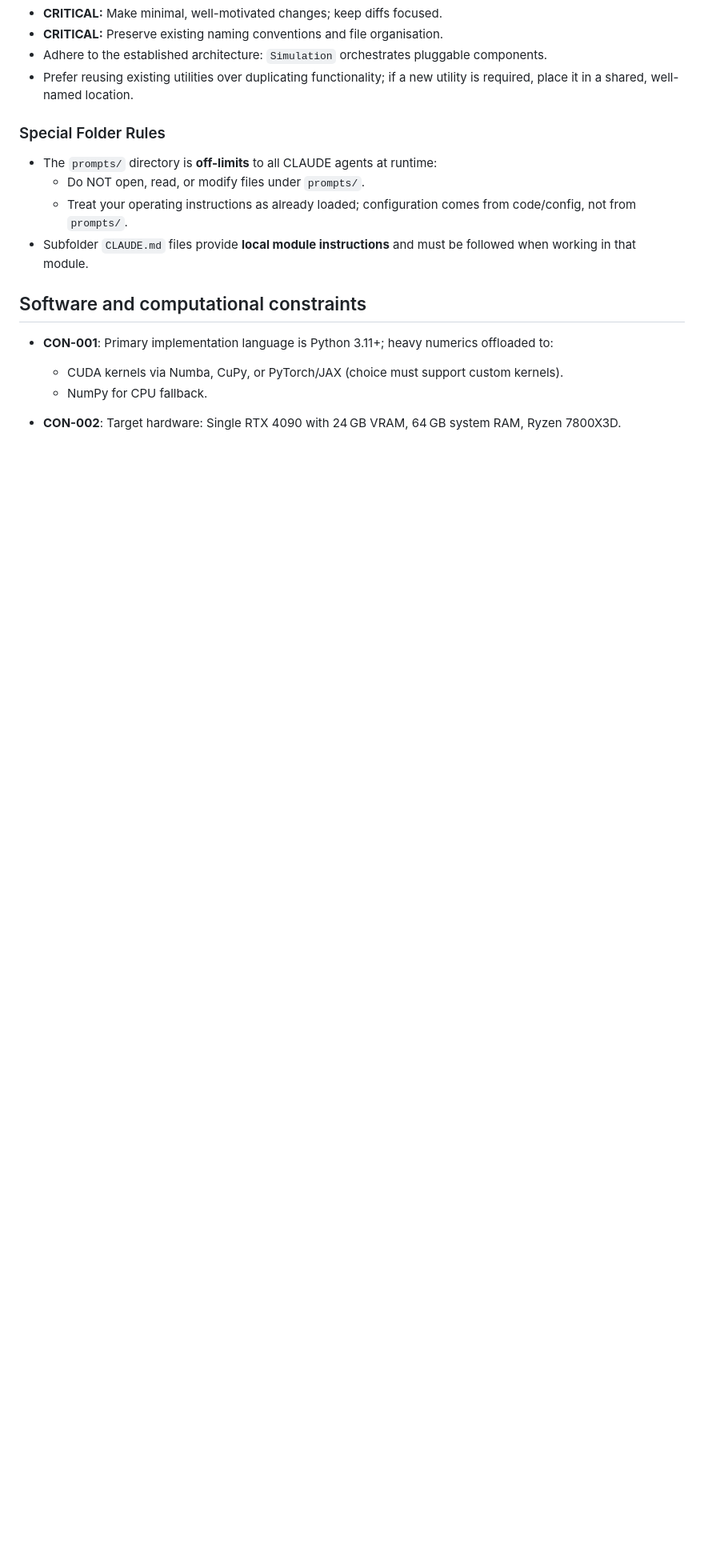
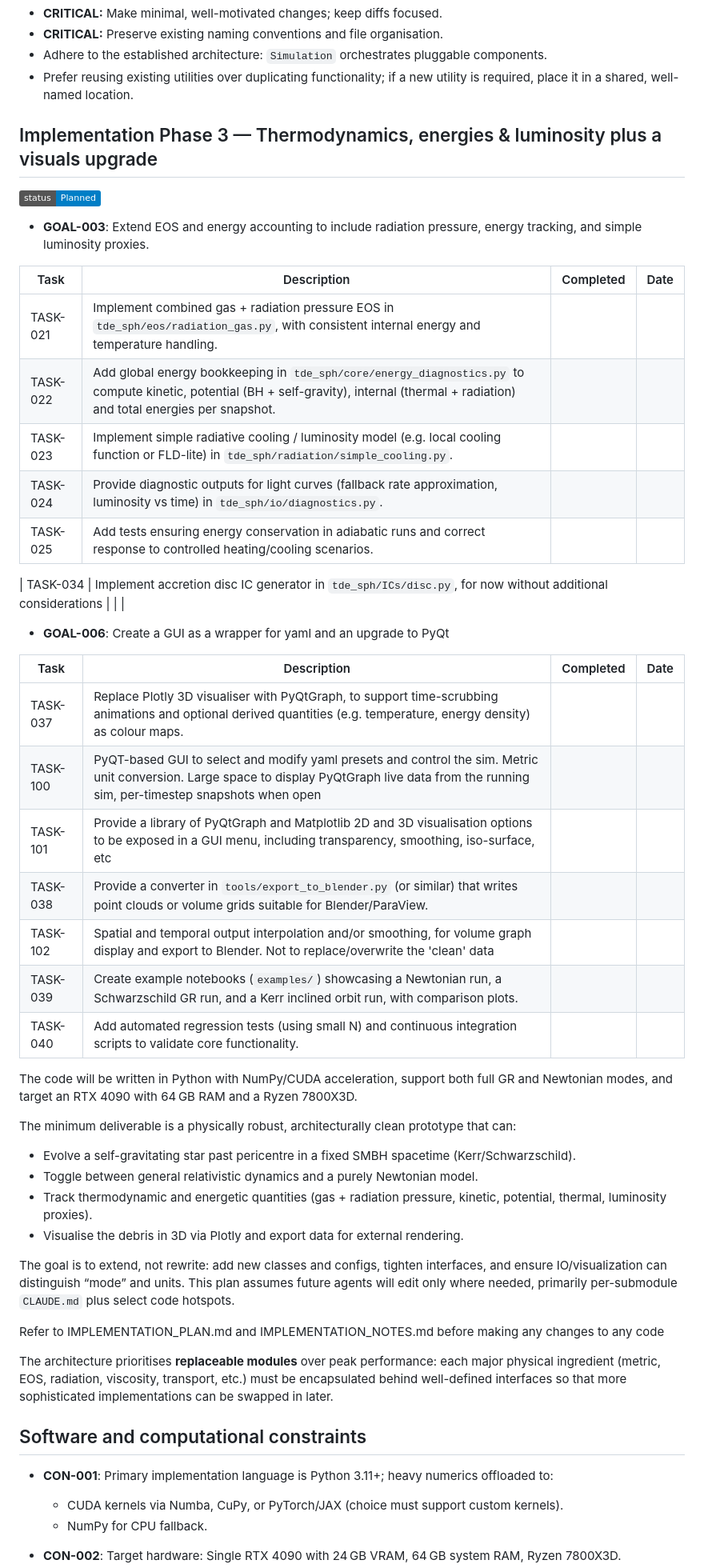
Before and after one commit to toby1248/Black-Hole, a Markdown page: CLAUDE.md, the part around one of its changes. Shown at 80% size. Drawn GitHub-style; badges without logos; blank space fills up the shorter version.

Commit message:
Update to phase 3

```diff
--- a/CLAUDE.md
+++ b/CLAUDE.md
@@ -25,12 +57,50 @@ tags: [feature, architecture, GR, SPH, tidal-disruption, CUDA, Python]
 - Adhere to the established architecture: `Simulation` orchestrates pluggable components.
 - Prefer reusing existing utilities over duplicating functionality; if a new utility is required, place it in a shared, well-named location.
 
-### Special Folder Rules
+## Implementation Phase 3 — Thermodynamics, energies & luminosity plus a visuals upgrade
 
-- The `prompts/` directory is **off-limits** to all CLAUDE agents at runtime:
-  - Do NOT open, read, or modify files under `prompts/`.
-  - Treat your operating instructions as already loaded; configuration comes from code/config, not from `prompts/`.
-- Subfolder `CLAUDE.md` files provide **local module instructions** and must be followed when working in that module.
+![Status: Planned](https://img.shields.io/badge/status-Planned-blue)
+
+- **GOAL-003**: Extend EOS and energy accounting to include radiation pressure, energy tracking, and simple luminosity proxies.
+
+| Task | Description | Completed | Date |
+|------|-------------|-----------|------|
+| TASK-021 | Implement combined gas + radiation pressure EOS in `tde_sph/eos/radiation_gas.py`, with consistent internal energy and temperature handling. |  |  |
+| TASK-022 | Add global energy bookkeeping in `tde_sph/core/energy_diagnostics.py` to compute kinetic, potential (BH + self-gravity), internal (thermal + radiation) and total energies per snapshot. |  |  |
+| TASK-023 | Implement simple radiative cooling / luminosity model (e.g. local cooling function or FLD-lite) in `tde_sph/radiation/simple_cooling.py`. |  |  |
+| TASK-024 | Provide diagnostic outputs for light curves (fallback rate approximation, luminosity vs time) in `tde_sph/io/diagnostics.py`. |  |  |
+| TASK-025 | Add tests ensuring energy conservation in adiabatic runs and correct response to controlled heating/cooling scenarios. |  |  |
+
+| TASK-034 | Implement accretion disc IC generator in `tde_sph/ICs/disc.py`, for now without additional considerations |  |  |
+
+
+
+ - **GOAL-006**: Create a GUI as a wrapper for yaml and an upgrade to PyQt
+
+| Task | Description | Completed | Date |
+|------|-------------|-----------|------|
+| TASK-037 | Replace Plotly 3D visualiser with PyQtGraph, to support time-scrubbing animations and optional derived quantities (e.g. temperature, energy density) as colour maps. |  |  |
+| TASK-100 | PyQT-based GUI to select and modify yaml presets and control the sim. Metric unit conversion. Large space to display PyQtGraph live data from the running sim, per-timestep snapshots when open |  |  |
+| TASK-101 | Provide a library of PyQtGraph and Matplotlib 2D and 3D visualisation options to be exposed in a GUI menu, including transparency, smoothing, iso-surface, etc|  |  |
+| TASK-038 | Provide a converter in `tools/export_to_blender.py` (or similar) that writes point clouds or volume grids suitable for Blender/ParaView.|  |  |
+| TASK-102 | Spatial and temporal output interpolation and/or smoothing, for volume graph display and export to Blender. Not to replace/overwrite the 'clean' data |  |  |
+| TASK-039 | Create example notebooks (`examples/`) showcasing a Newtonian run, a Schwarzschild GR run, and a Kerr inclined orbit run, with comparison plots. |  |  |
+| TASK-040 | Add automated regression tests (using small N) and continuous integration scripts to validate core functionality. |  |  |
+
+The code will be written in Python with NumPy/CUDA acceleration, support both full GR and Newtonian modes, and target an RTX 4090 with 64 GB RAM and a Ryzen 7800X3D.
+
+The minimum deliverable is a physically robust, architecturally clean prototype that can:
+
+- Evolve a self-gravitating star past pericentre in a fixed SMBH spacetime (Kerr/Schwarzschild).
+- Toggle between general relativistic dynamics and a purely Newtonian model.
+- Track thermodynamic and energetic quantities (gas + radiation pressure, kinetic, potential, thermal, luminosity proxies).
+- Visualise the debris in 3D via Plotly and export data for external rendering.
+
+The goal is to extend, not rewrite: add new classes and configs, tighten interfaces, and ensure IO/visualization can distinguish “mode” and units. This plan assumes future agents will edit only where needed, primarily per-submodule `CLAUDE.md` plus select code hotspots.
+
+Refer to IMPLEMENTATION_PLAN.md and IMPLEMENTATION_NOTES.md before making any changes to any code
+
+The architecture prioritises **replaceable modules** over peak performance: each major physical ingredient (metric, EOS, radiation, viscosity, transport, etc.) must be encapsulated behind well-defined interfaces so that more sophisticated implementations can be swapped in later.
 
 ## Software and computational constraints
 
```
Also changed, not shown: other parts of CLAUDE.md (+33 -3 lines).
